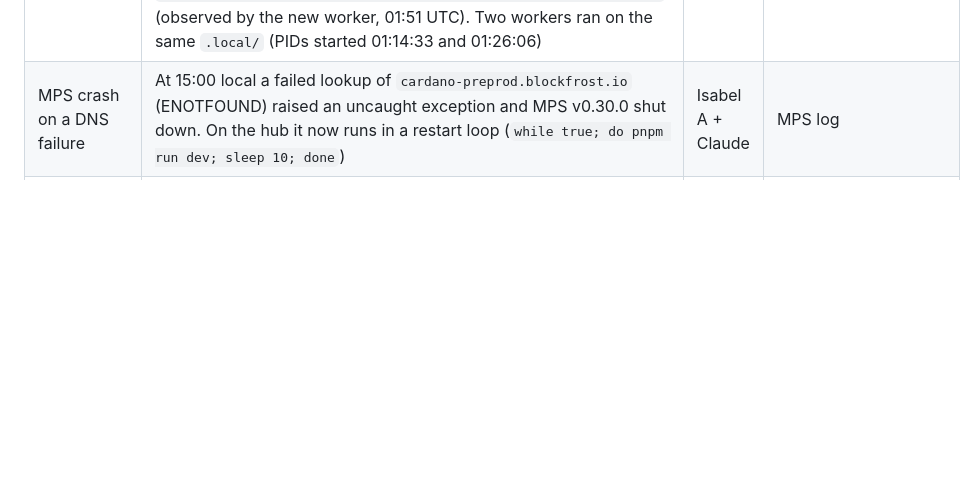
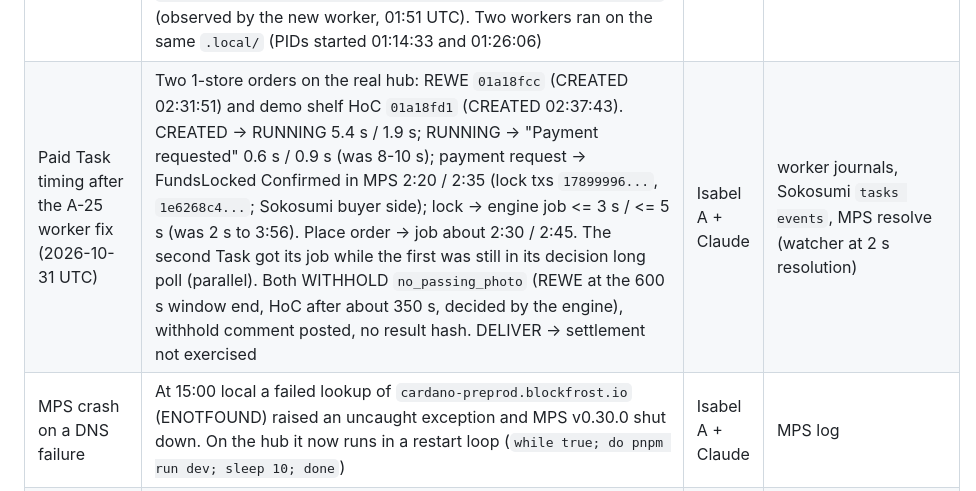
Before and after one commit to helmutkurk/shelfie, a Markdown page: codigo/docs/verified.md, the part around the change. Drawn GitHub-style; blank space fills up the shorter version.

```diff
--- a/codigo/docs/verified.md
+++ b/codigo/docs/verified.md
@@ -37,6 +37,7 @@ Hub = Isabel's laptop, Windows 11 Home x64, 31.5 GB RAM, Node 24.22.1, Postgres
 | MIP-003 dropdown format | A dropdown is `{ id, type: "option", name, data: { values: [labels] }, validations: [min 1, max 1] }` (single choice when min = max = 1 or no bounds); Sokosumi submits the choice as an array of indices, e.g. `{ "storeId": [2] }` | Isabel A + Claude | MIP-003 attachment 01; `masumi-network/sokosumi` `apps/web/src/lib/job-input/form-schema.test.ts` |
 | M5 withhold and refund timing | Paid Task `01a18d49-2d09-70ed-8480-30599acbd3e5` through the bridge (engine on fakes, `JOB_WINDOW_SEC=600`): payment requested 14:49:11 UTC, FundsLocked 14:50:46, no photo, WITHHOLD, the bridge threw `WithheldError`, the worker logged "Task blocked" and submitted no result hash; RefundWithdrawn tx 15:20:59 (about 30 min after the lock, 32 min after the request). The Sokosumi Task stays RUNNING with no comment: the starter does not post the bridge's withhold comment yet | Isabel A + Claude | MPS `resolve-blockchain-identifier` (resultHash none), Koios tx_info, evidence rows |
 | Paid Task timing on the real hub (A-25, 2026-10-31 UTC) | Task CREATED -> RUNNING 5-9 s; RUNNING -> "Payment requested" event 8-10 s; purchase event -> FundsLocked Confirmed in MPS 1:11-2:39 (the Sokosumi buyer locked two Tasks in one tx: `31ee4d33...` for 01a18f81 and 01a18f82, `90f11eec...` for both Red Bull Tasks); lock -> `POST /api/jobs` 2 s when the worker was free, 1:53 and 3:56 when it was blocked (serial loop). Submit deadline = request + 20 min. Coca-Cola Task 01a18f81: WITHHOLD, no result hash, RefundWithdrawn `ee11a90e2a6783888eac300a975413e5150d1eb0de7dd232ff18a8840aa9bede` at 01:40:47, 11 min after its submit deadline. Club-Mate 01a18f82: RefundWithdrawn `e414761d0bee2a8588db0a5c8a026a381240407248e1ffdc35baaa0f9c5dabe1`; both Red Bull Tasks (01a18f89-8728, -88e5): one RefundWithdrawn tx `4605519d9197a05421d567c0249367986033570fc392f944148708b2c31edd9c` (observed by the new worker, 01:51 UTC). Two workers ran on the same `.local/` (PIDs started 01:14:33 and 01:26:06) | Isabel A + Claude | Sokosumi `tasks events`, worker journals, MPS `resolve-blockchain-identifier` Koios tx_info: locks on chain 01:12:31 and 01:20:41, MPS confirmed 12 s and 8 s later (the wait is the Sokosumi buyer sending the lock, not MPS) |
+| Paid Task timing after the A-25 worker fix (2026-10-31 UTC) | Two 1-store orders on the real hub: REWE `01a18fcc` (CREATED 02:31:51) and demo shelf HoC `01a18fd1` (CREATED 02:37:43). CREATED -> RUNNING 5.4 s / 1.9 s; RUNNING -> "Payment requested" 0.6 s / 0.9 s (was 8-10 s); payment request -> FundsLocked Confirmed in MPS 2:20 / 2:35 (lock txs `17899996...`, `1e6268c4...`; Sokosumi buyer side); lock -> engine job <= 3 s / <= 5 s (was 2 s to 3:56). Place order -> job about 2:30 / 2:45. The second Task got its job while the first was still in its decision long poll (parallel). Both WITHHOLD `no_passing_photo` (REWE at the 600 s window end, HoC after about 350 s, decided by the engine), withhold comment posted, no result hash. DELIVER -> settlement not exercised | Isabel A + Claude | worker journals, Sokosumi `tasks events`, MPS resolve (watcher at 2 s resolution) |
 | MPS crash on a DNS failure | At 15:00 local a failed lookup of `cardano-preprod.blockfrost.io` (ENOTFOUND) raised an uncaught exception and MPS v0.30.0 shut down. On the hub it now runs in a restart loop (`while true; do pnpm run dev; sleep 10; done`) | Isabel A + Claude | MPS log |
 | Withhold comment on a Task (A-12) | Unpaid Task `01a18d79-105e-751f-87be-85284451446f` "Check the Coca-Cola price at Lidl" (two Lidl stores): the bridge rejected it (`catalog_unresolved`), no job, no result; the worker posted the rejection as a Task comment through the Coworker runtime (`createTaskEvent`). The Task stays RUNNING: the Coworker skill documents only start and complete, so the worker does not set FAILED | Isabel A + Claude | `sokosumi --preprod tasks get` events; worker log |
 | Coworker update | `coworkers update` accepts name, caption, description (and url, image, capability, metadata) but the Core API refuses `company` (422 "Unrecognized key"). Coworker renamed to "Shelfie" with a one-line briefing example | Isabel A + Claude | CLI output |
```
Also changed, not shown: docs/ai-log.md (+5 -0 lines).
